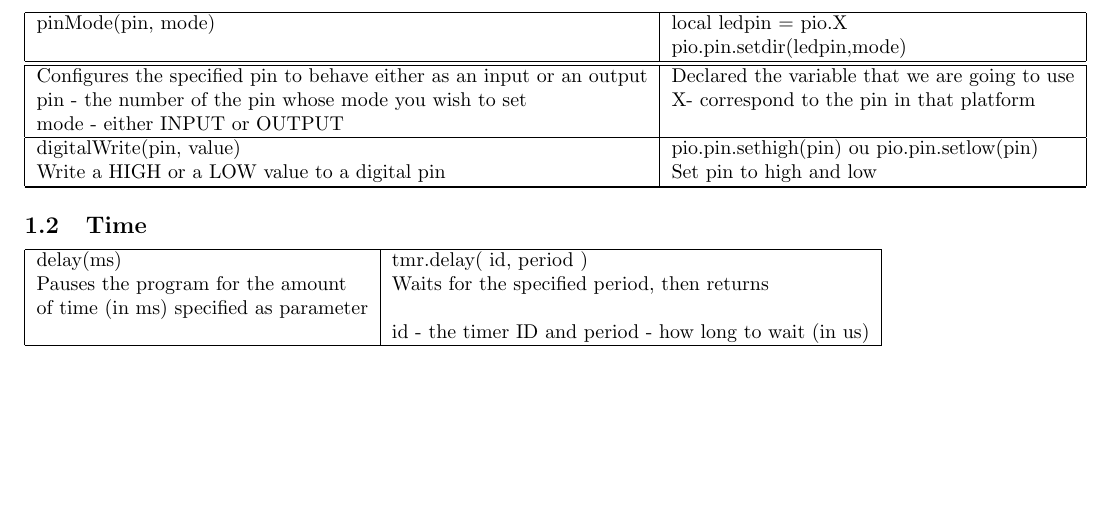
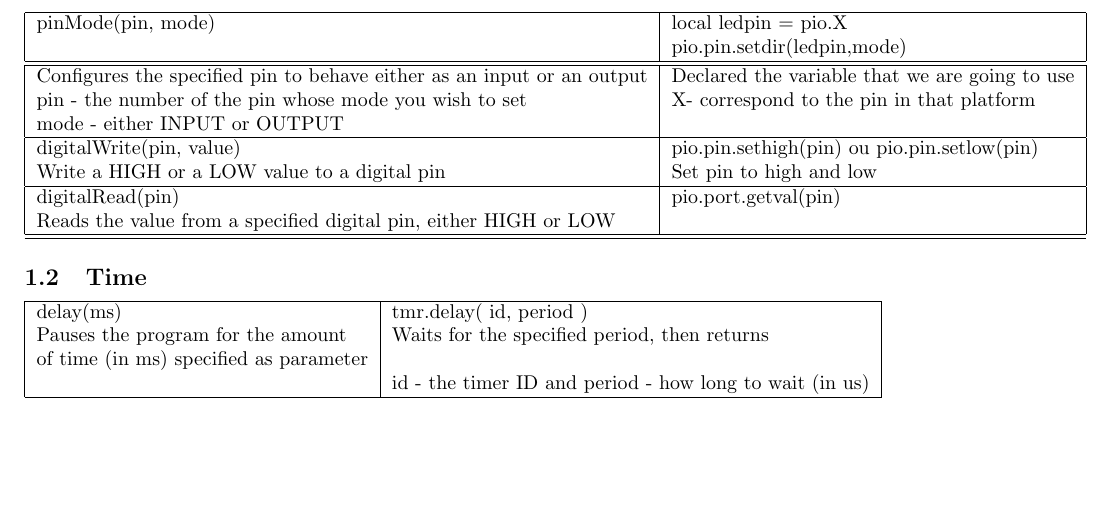
Before and after one commit to SalemHarrache/ricm4-Easy-Elua, a LaTeX document (arduino.tex): part of the page, cut so that both start at the same text. Compiled offline with pdfLaTeX.

Commit message:
Arduino-Elua fonctions

```diff
--- a/arduino.tex
+++ b/arduino.tex
@@ -23,6 +23,8 @@ mode - either INPUT or OUTPUT & \\ \hline
 digitalWrite(pin, value) & pio.pin.sethigh(pin) ou pio.pin.setlow(pin) \\
 Write a HIGH or a LOW value to a digital pin  & Set pin to high and low \\ \hline
 
+digitalRead(pin) & pio.port.getval(pin) \\
+Reads the value from a specified digital pin, either HIGH or LOW &  \\ \hline
 \hline \end{tabular}
 
 \subsection{Time}
```
Also changed, not shown: arduino.pdf.
